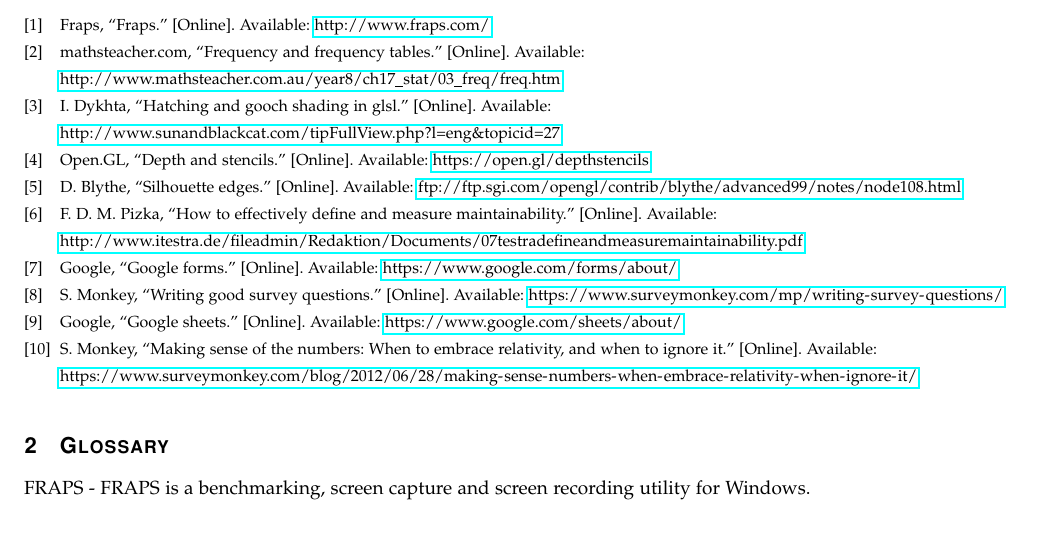
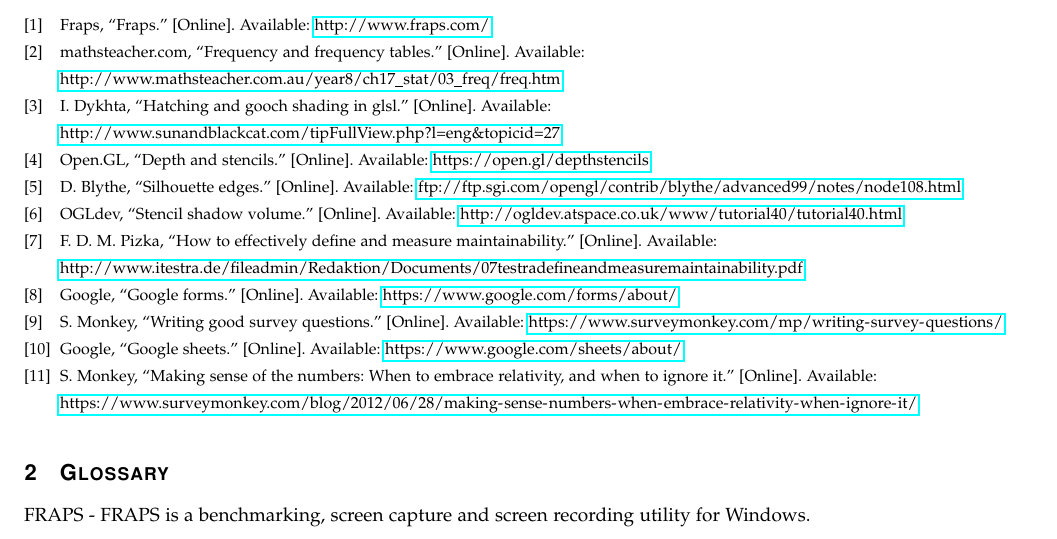
Before and after one commit to danielgwj/capstone12, a LaTeX paper (DesignDocument/designdoc.tex): part of page 3 of 25, cut so that both start at the same text. Compiled offline with pdfLaTeX; a missing font is replaced by an installed copy or a similar font; a LaTeX package or settings file that is missing is left out.

Commit message:
Added shadow reference

```diff
--- a/DesignDocument/designdoc.tex
+++ b/DesignDocument/designdoc.tex
@@ -90,6 +90,12 @@
  author = {Google},
  title = {Google Sheets},
  url      = {https://www.google.com/sheets/about/}
+}
+
+@misc{shadow,
+author = {OGLdev},
+title = {Stencil Shadow Volume},
+url = {http://ogldev.atspace.co.uk/www/tutorial40/tutorial40.html}
 }
 
 \end{filecontents}
```
